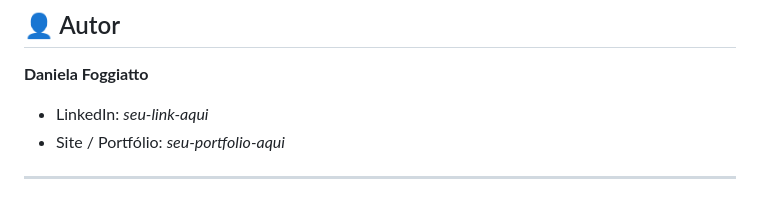
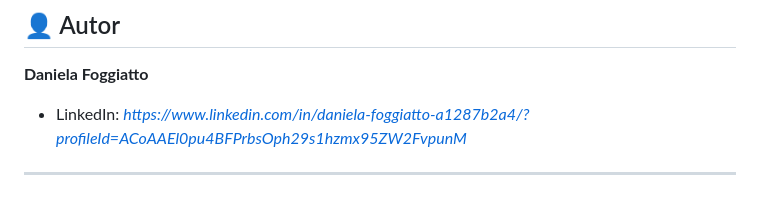
Before and after one commit to danielafoggiattonpu/testes-interface-Meu-Portfolio, a Markdown page: README.md, the part around the change. GitHub-like rendering.

```diff
--- a/README.md
+++ b/README.md
@@ -144,7 +144,6 @@ Este repositório está licenciado sob a [MIT License](LICENSE) (ou outra licen
 
 **Daniela Foggiatto**
 
-* LinkedIn: *seu-link-aqui*
-* Site / Portfólio: *seu-portfolio-aqui*
+* LinkedIn: *https://www.linkedin.com/in/daniela-foggiatto-a1287b2a4/?profileId=ACoAAEl0pu4BFPrbsOph29s1hzmx95ZW2FvpunM*
 
 ---
```
